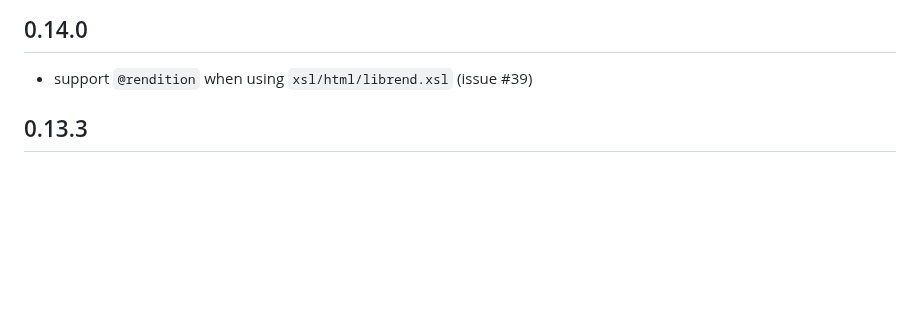
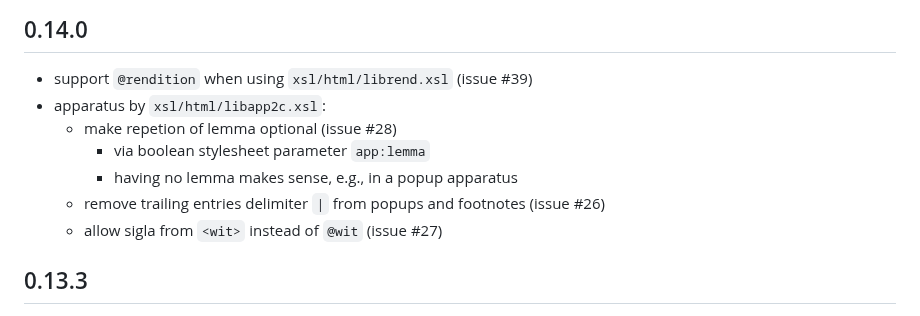
Before and after one commit to SCDH/seed-tei-transformations, a Markdown page: CHANGES.md, the part around the change. GitHub-like rendering; blank space fills up the shorter version.

Commit message:
report changes

```diff
--- a/CHANGES.md
+++ b/CHANGES.md
@@ -3,6 +3,12 @@
 ## 0.14.0
 
 - support `@rendition` when using `xsl/html/librend.xsl` (issue #39)
+- apparatus by `xsl/html/libapp2c.xsl`:
+  - make repetion of lemma optional (issue #28)
+	- via boolean stylesheet parameter `app:lemma`
+	- having no lemma makes sense, e.g., in a popup apparatus
+  - remove trailing entries delimiter `|` from popups and footnotes (issue #26)
+  - allow sigla from `<wit>` instead of `@wit` (issue #27)
 
 ## 0.13.3
 
```
